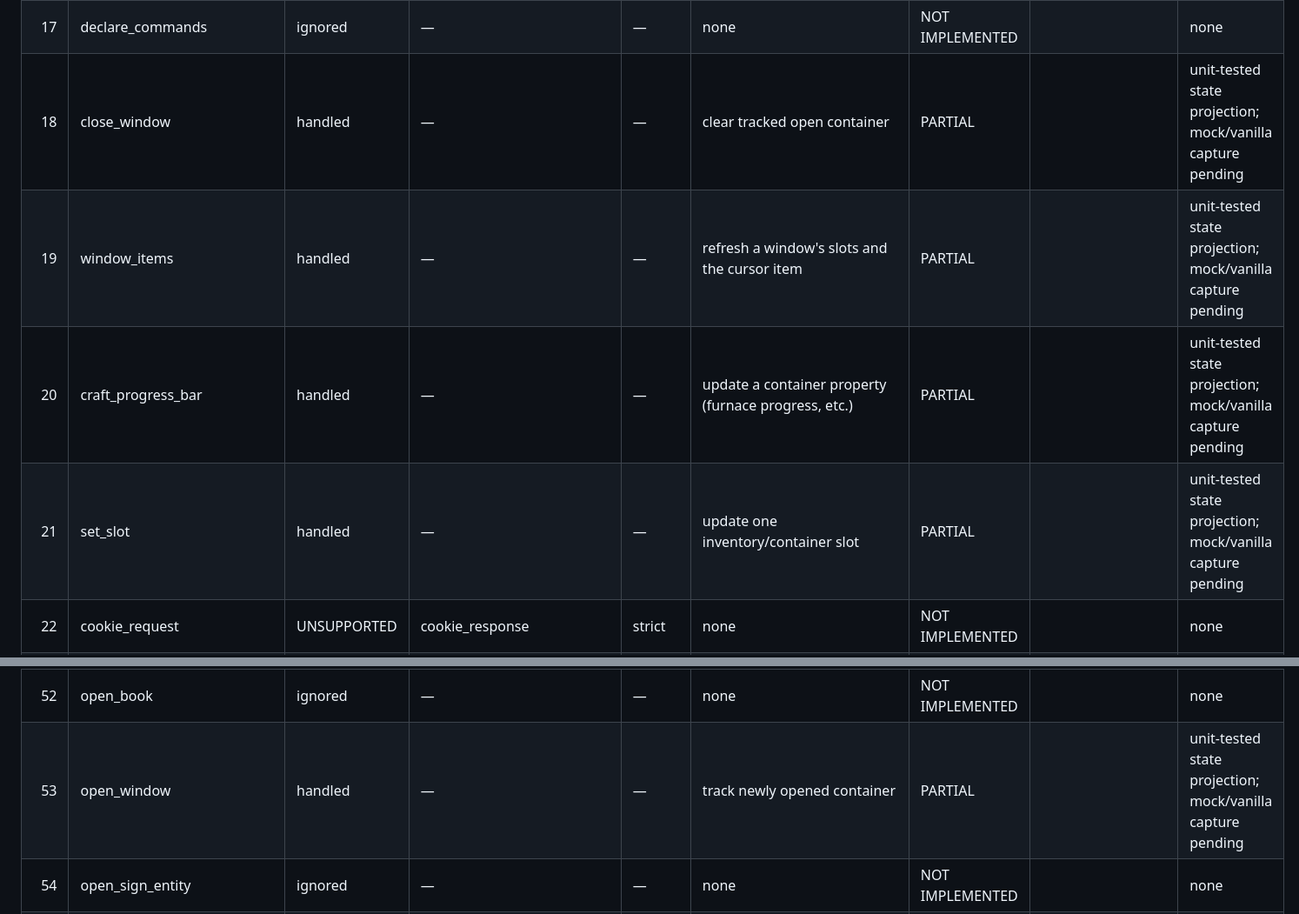
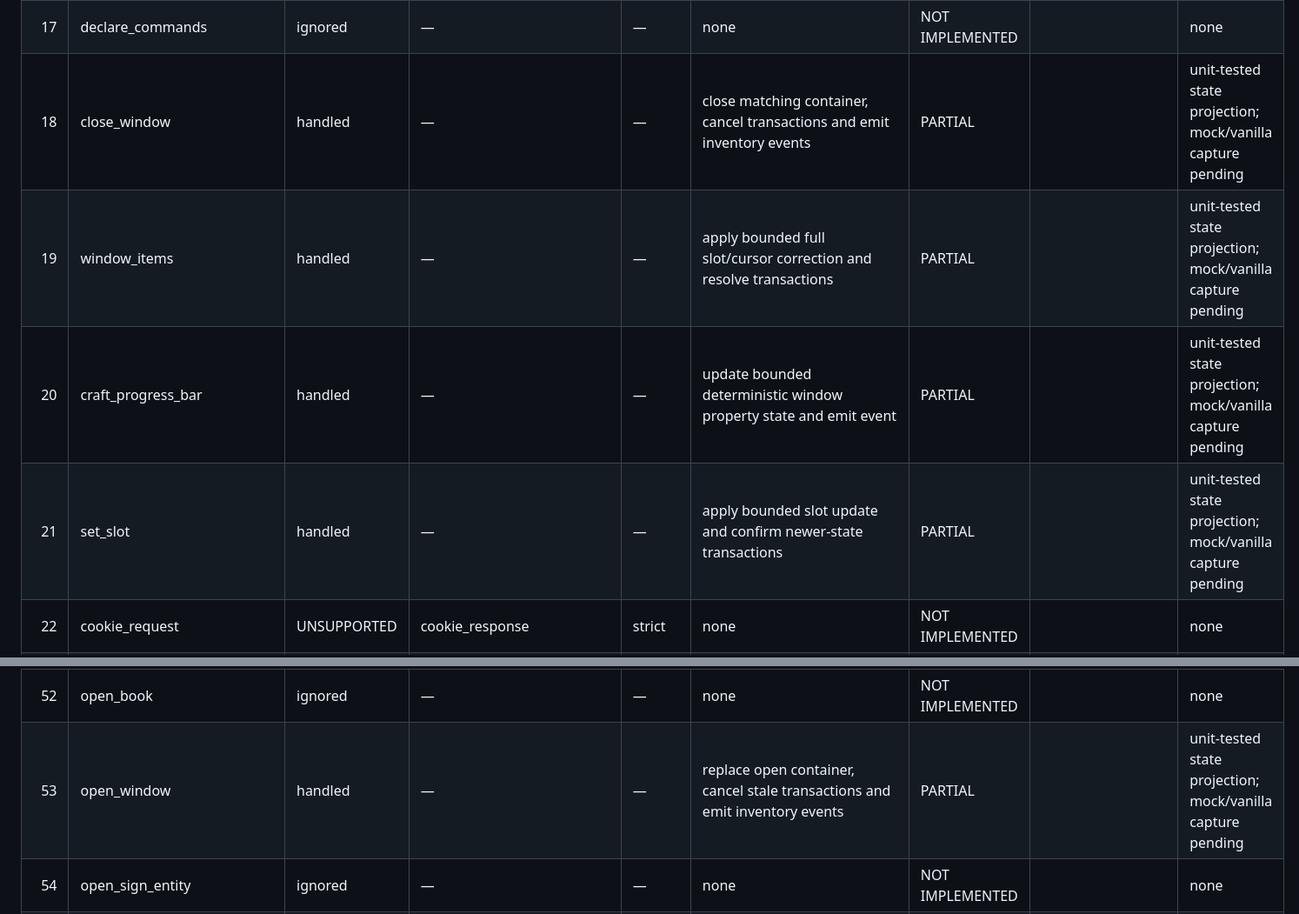
Before and after one commit to kubsoon123/Minerider, a Markdown page: docs/vanilla_conformance_1_21_4.md, 2 parts joined by grey strips. Shown at 87% size. GitHub-like rendering.

Commit message:
docs(conformance): regenerate Phase 4h matrix

```diff
--- a/docs/vanilla_conformance_1_21_4.md
+++ b/docs/vanilla_conformance_1_21_4.md
@@ -66,10 +66,10 @@ or lose an id.
 | 15 | clear_titles | handled | — | — | clear title/subtitle; reset default timings only when requested | PARTIAL |  | unit-tested state projection; mock/vanilla capture pending |
 | 16 | tab_complete | ignored | — | — | none | NOT IMPLEMENTED |  | none |
 | 17 | declare_commands | ignored | — | — | none | NOT IMPLEMENTED |  | none |
-| 18 | close_window | handled | — | — | clear tracked open container | PARTIAL |  | unit-tested state projection; mock/vanilla capture pending |
-| 19 | window_items | handled | — | — | refresh a window's slots and the cursor item | PARTIAL |  | unit-tested state projection; mock/vanilla capture pending |
-| 20 | craft_progress_bar | handled | — | — | update a container property (furnace progress, etc.) | PARTIAL |  | unit-tested state projection; mock/vanilla capture pending |
-| 21 | set_slot | handled | — | — | update one inventory/container slot | PARTIAL |  | unit-tested state projection; mock/vanilla capture pending |
+| 18 | close_window | handled | — | — | close matching container, cancel transactions and emit inventory events | PARTIAL |  | unit-tested state projection; mock/vanilla capture pending |
+| 19 | window_items | handled | — | — | apply bounded full slot/cursor correction and resolve transactions | PARTIAL |  | unit-tested state projection; mock/vanilla capture pending |
+| 20 | craft_progress_bar | handled | — | — | update bounded deterministic window property state and emit event | PARTIAL |  | unit-tested state projection; mock/vanilla capture pending |
+| 21 | set_slot | handled | — | — | apply bounded slot update and confirm newer-state transactions | PARTIAL |  | unit-tested state projection; mock/vanilla capture pending |
 | 22 | cookie_request | UNSUPPORTED | cookie_response | strict | none | NOT IMPLEMENTED |  | none |
 | 23 | set_cooldown | handled | — | — | apply bounded cooldown group lifecycle; emit HUD event | PARTIAL |  | unit-tested state projection; mock/vanilla capture pending |
 | 24 | chat_suggestions | ignored | — | — | none | NOT IMPLEMENTED |  | none |
@@ -101,7 +101,7 @@ or lose an id.
 | 50 | entity_look | handled | — | — | update entity position/rotation | PARTIAL |  | unit-tested state projection; mock/vanilla capture pending |
 | 51 | vehicle_move | ignored | — | — | none | NOT IMPLEMENTED |  | none |
 | 52 | open_book | ignored | — | — | none | NOT IMPLEMENTED |  | none |
-| 53 | open_window | handled | — | — | track newly opened container | PARTIAL |  | unit-tested state projection; mock/vanilla capture pending |
+| 53 | open_window | handled | — | — | replace open container, cancel stale transactions and emit inventory events | PARTIAL |  | unit-tested state projection; mock/vanilla capture pending |
 | 54 | open_sign_entity | ignored | — | — | none | NOT IMPLEMENTED |  | none |
 | 55 | ping | ignored | pong | strict | none | NOT IMPLEMENTED | join_idle | none |
 | 56 | ping_response | ignored | — | — | none | NOT IMPLEMENTED |  | none |
```
Also changed, not shown: other parts of docs/vanilla_conformance_1_21_4.md (+3 -3 lines).
